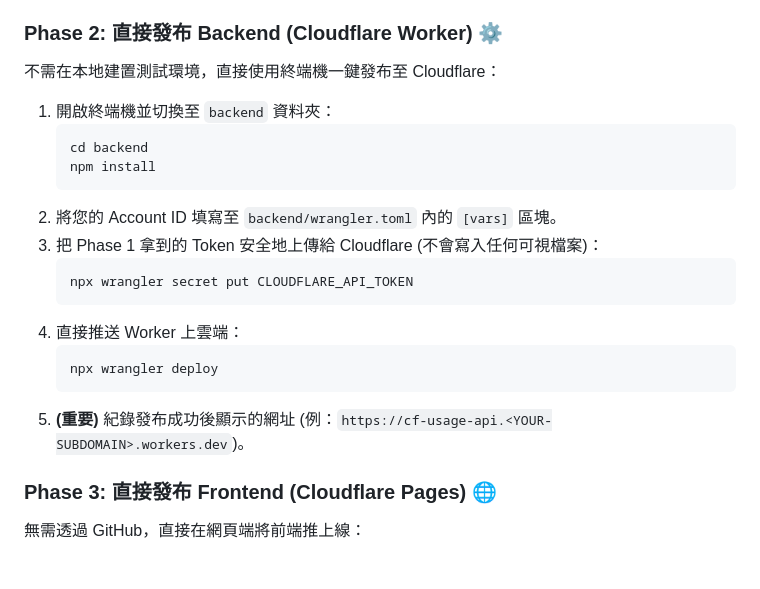
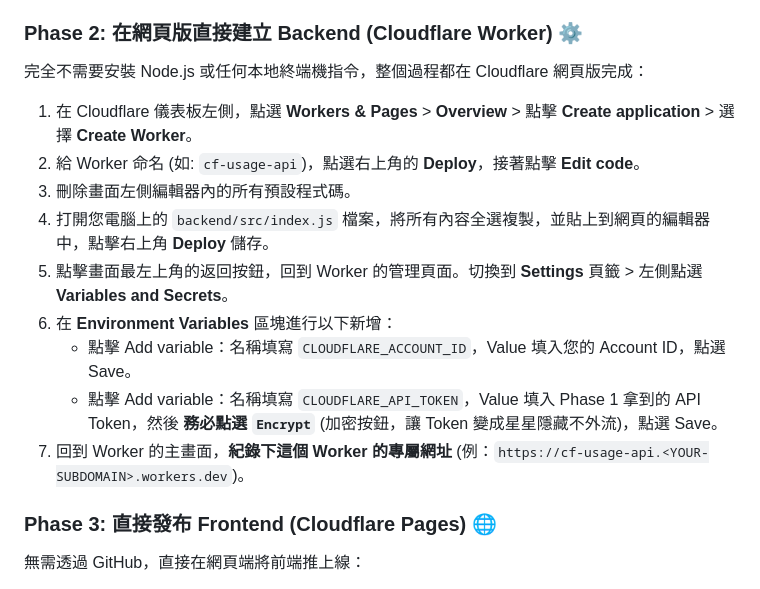
Before and after one commit to phileoljh/CF_Usage, a Markdown page: README.md, the part around the change. GitHub-like rendering.

Commit message:
docs: update project documentation in README.md

````diff
--- a/README.md
+++ b/README.md
@@ -34,23 +34,17 @@
 6. 點擊 **Continue to summary** > **Create Token**。
 7. **非常重要**：請將畫面上出現的字串 (Token) 妥善保存，離開該頁面就再也看不到了。同時也準備好您的 **Account ID** (可以在 Cloudflare 儀表板右下角找到)。
 
-### Phase 2: 直接發布 Backend (Cloudflare Worker) ⚙️
-不需在本地建置測試環境，直接使用終端機一鍵發布至 Cloudflare：
-1. 開啟終端機並切換至 `backend` 資料夾：
-   ```bash
-   cd backend
-   npm install
-   ```
-2. 將您的 Account ID 填寫至 `backend/wrangler.toml` 內的 `[vars]` 區塊。
-3. 把 Phase 1 拿到的 Token 安全地上傳給 Cloudflare (不會寫入任何可視檔案)：
-   ```bash
-   npx wrangler secret put CLOUDFLARE_API_TOKEN
-   ```
-4. 直接推送 Worker 上雲端：
-   ```bash
-   npx wrangler deploy
-   ```
-5. **(重要)** 紀錄發布成功後顯示的網址 (例：`https://cf-usage-api.<YOUR-SUBDOMAIN>.workers.dev`)。
+### Phase 2: 在網頁版直接建立 Backend (Cloudflare Worker) ⚙️
+完全不需要安裝 Node.js 或任何本地終端機指令，整個過程都在 Cloudflare 網頁版完成：
+1. 在 Cloudflare 儀表板左側，點選 **Workers & Pages** > **Overview** > 點擊 **Create application** > 選擇 **Create Worker**。
+2. 給 Worker 命名 (如: `cf-usage-api`)，點選右上角的 **Deploy**，接著點擊 **Edit code**。
+3. 刪除畫面左側編輯器內的所有預設程式碼。
+4. 打開您電腦上的 `backend/src/index.js` 檔案，將所有內容全選複製，並貼上到網頁的編輯器中，點擊右上角 **Deploy** 儲存。
+5. 點擊畫面最左上角的返回按鈕，回到 Worker 的管理頁面。切換到 **Settings** 頁籤 > 左側點選 **Variables and Secrets**。
+6. 在 **Environment Variables** 區塊進行以下新增：
+   - 點擊 Add variable：名稱填寫 `CLOUDFLARE_ACCOUNT_ID`，Value 填入您的 Account ID，點選 Save。
+   - 點擊 Add variable：名稱填寫 `CLOUDFLARE_API_TOKEN`，Value 填入 Phase 1 拿到的 API Token，然後 **務必點選 `Encrypt`** (加密按鈕，讓 Token 變成星星隱藏不外流)，點選 Save。
+7. 回到 Worker 的主畫面，**紀錄下這個 Worker 的專屬網址** (例：`https://cf-usage-api.<YOUR-SUBDOMAIN>.workers.dev`)。
 
 ### Phase 3: 直接發布 Frontend (Cloudflare Pages) 🌐
 無需透過 GitHub，直接在網頁端將前端推上線：
````
